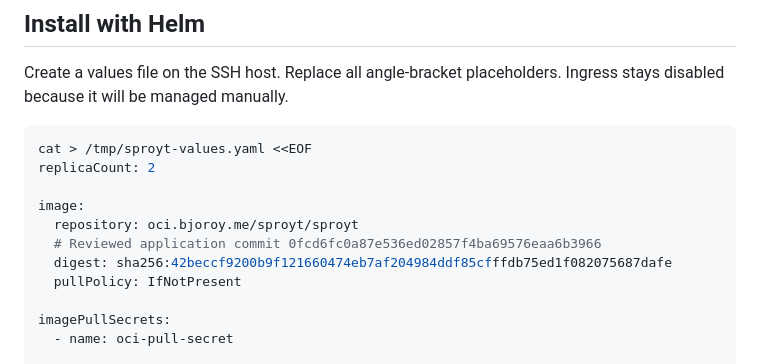
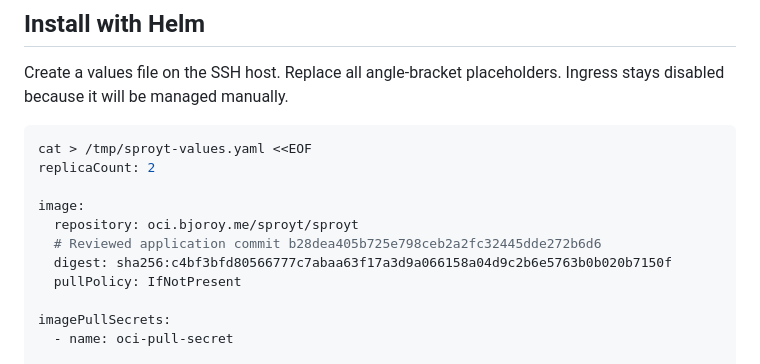
Before and after one commit to hbjoroy/sproyt, a Markdown page: docs/running.md, the part around the change. Rendered like a GitHub page.

```diff
--- a/docs/running.md
+++ b/docs/running.md
@@ -246,8 +246,8 @@ replicaCount: 2
 
 image:
   repository: oci.bjoroy.me/sproyt/sproyt
-  # Reviewed application commit 0fcd6fc0a87e536ed02857f4ba69576eaa6b3966
-  digest: sha256:42beccf9200b9f121660474eb7af204984ddf85cfffdb75ed1f082075687dafe
+  # Reviewed application commit b28dea405b725e798ceb2a2fc32445dde272b6d6
+  digest: sha256:c4bf3bfd80566777c7abaa63f17a3d9a066158a04d9c2b6e5763b0b020b7150f
   pullPolicy: IfNotPresent
 
 imagePullSecrets:
```
Also changed, not shown: docs/roadmap-status.md (+6 -6 lines).
